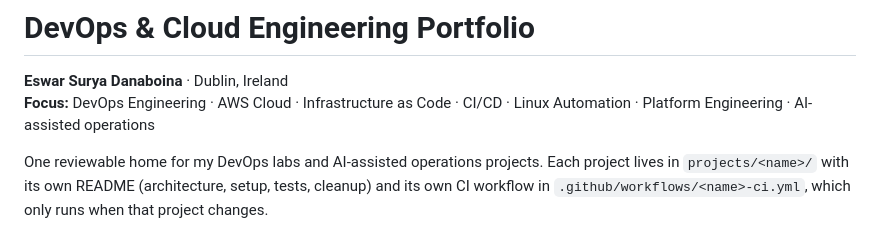
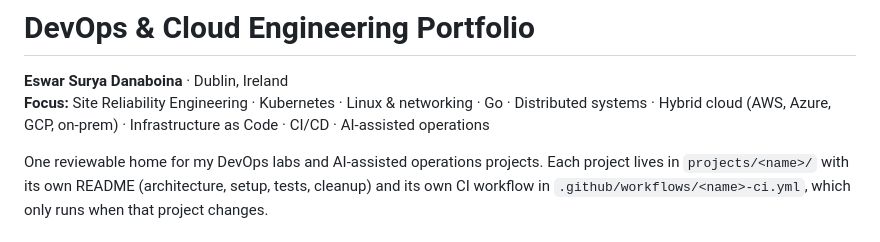
Before and after one commit to eswarsurya/devops-portfolio, a Markdown page: README.md, the part around one of its changes. Rendered like a GitHub page.

```diff
--- a/README.md
+++ b/README.md
@@ -1,7 +1,7 @@
 # DevOps & Cloud Engineering Portfolio
 
 **Eswar Surya Danaboina** · Dublin, Ireland
-**Focus:** DevOps Engineering · AWS Cloud · Infrastructure as Code · CI/CD · Linux Automation · Platform Engineering · AI-assisted operations
+**Focus:** Site Reliability Engineering · Kubernetes · Linux & networking · Go · Distributed systems · Hybrid cloud (AWS, Azure, GCP, on-prem) · Infrastructure as Code · CI/CD · AI-assisted operations
 
 One reviewable home for my DevOps labs and AI-assisted operations projects. Each project lives in `projects/<name>/` with its own README (architecture, setup, tests, cleanup) and its own CI workflow in `.github/workflows/<name>-ci.yml`, which only runs when that project changes.
 
```
Also changed, not shown: other parts of README.md (+3 -0 lines).
